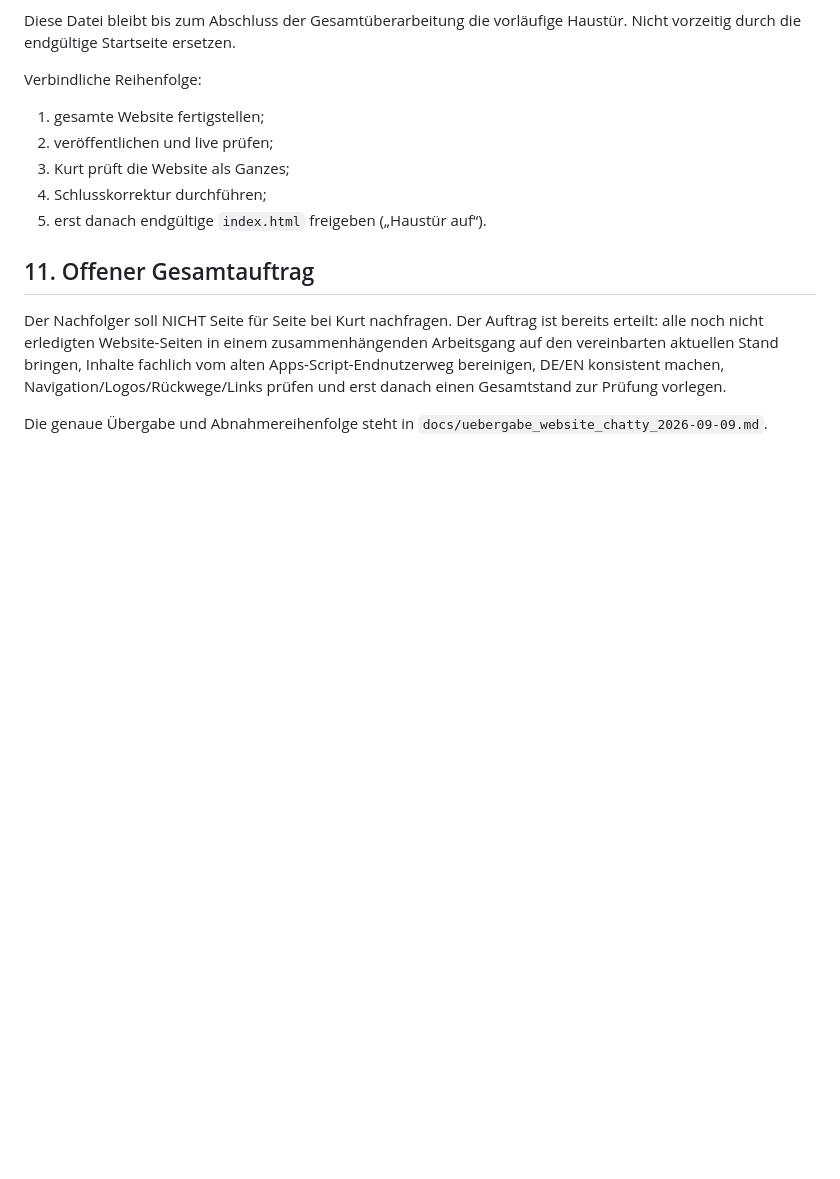
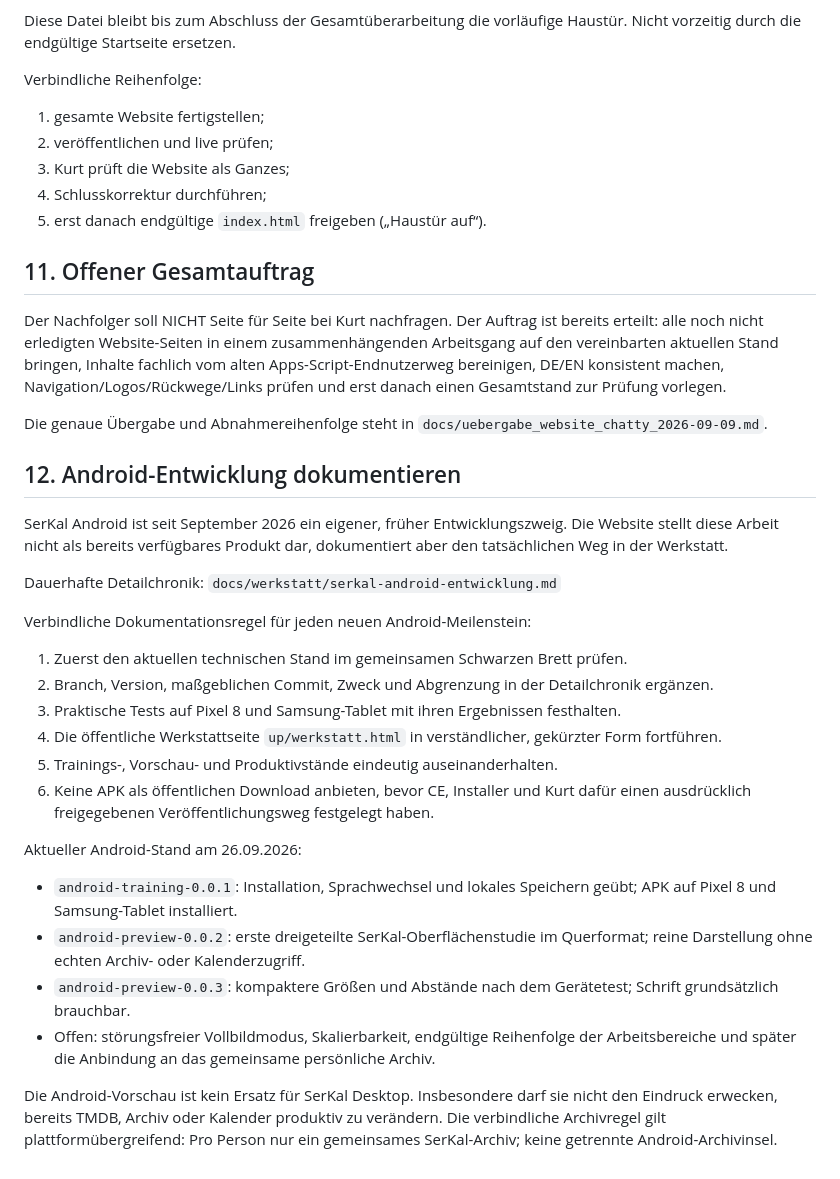
Before and after one commit to KurtV731/serkal-pages, a Markdown page: docs/website_entwicklerhandbuch.md, the part around one of its changes. Drawn GitHub-style; blank space fills up the shorter version.

Commit message:
Handbuch: Android-Entwicklung und Dokumentationspflicht ergänzen

```diff
--- a/docs/website_entwicklerhandbuch.md
+++ b/docs/website_entwicklerhandbuch.md
@@ -158,3 +158,29 @@ Verbindliche Reihenfolge:
 Der Nachfolger soll NICHT Seite für Seite bei Kurt nachfragen. Der Auftrag ist bereits erteilt: alle noch nicht erledigten Website-Seiten in einem zusammenhängenden Arbeitsgang auf den vereinbarten aktuellen Stand bringen, Inhalte fachlich vom alten Apps-Script-Endnutzerweg bereinigen, DE/EN konsistent machen, Navigation/Logos/Rückwege/Links prüfen und erst danach einen Gesamtstand zur Prüfung vorlegen.
 
 Die genaue Übergabe und Abnahmereihenfolge steht in `docs/uebergabe_website_chatty_2026-09-09.md`.
+
+
+## 12. Android-Entwicklung dokumentieren
+
+SerKal Android ist seit September 2026 ein eigener, früher Entwicklungszweig. Die Website stellt diese Arbeit nicht als bereits verfügbares Produkt dar, dokumentiert aber den tatsächlichen Weg in der Werkstatt.
+
+Dauerhafte Detailchronik:
+`docs/werkstatt/serkal-android-entwicklung.md`
+
+Verbindliche Dokumentationsregel für jeden neuen Android-Meilenstein:
+
+1. Zuerst den aktuellen technischen Stand im gemeinsamen Schwarzen Brett prüfen.
+2. Branch, Version, maßgeblichen Commit, Zweck und Abgrenzung in der Detailchronik ergänzen.
+3. Praktische Tests auf Pixel 8 und Samsung-Tablet mit ihren Ergebnissen festhalten.
+4. Die öffentliche Werkstattseite `up/werkstatt.html` in verständlicher, gekürzter Form fortführen.
+5. Trainings-, Vorschau- und Produktivstände eindeutig auseinanderhalten.
+6. Keine APK als öffentlichen Download anbieten, bevor CE, Installer und Kurt dafür einen ausdrücklich freigegebenen Veröffentlichungsweg festgelegt haben.
+
+Aktueller Android-Stand am 26.09.2026:
+
+- `android-training-0.0.1`: Installation, Sprachwechsel und lokales Speichern geübt; APK auf Pixel 8 und Samsung-Tablet installiert.
+- `android-preview-0.0.2`: erste dreigeteilte SerKal-Oberflächenstudie im Querformat; reine Darstellung ohne echten Archiv- oder Kalenderzugriff.
+- `android-preview-0.0.3`: kompaktere Größen und Abstände nach dem Gerätetest; Schrift grundsätzlich brauchbar.
+- Offen: störungsfreier Vollbildmodus, Skalierbarkeit, endgültige Reihenfolge der Arbeitsbereiche und später die Anbindung an das gemeinsame persönliche Archiv.
+
+Die Android-Vorschau ist kein Ersatz für SerKal Desktop. Insbesondere darf sie nicht den Eindruck erwecken, bereits TMDB, Archiv oder Kalender produktiv zu verändern. Die verbindliche Archivregel gilt plattformübergreifend: Pro Person nur ein gemeinsames SerKal-Archiv; keine getrennte Android-Archivinsel.
```
Also changed, not shown: other parts of docs/website_entwicklerhandbuch.md (+1 -1 lines).
